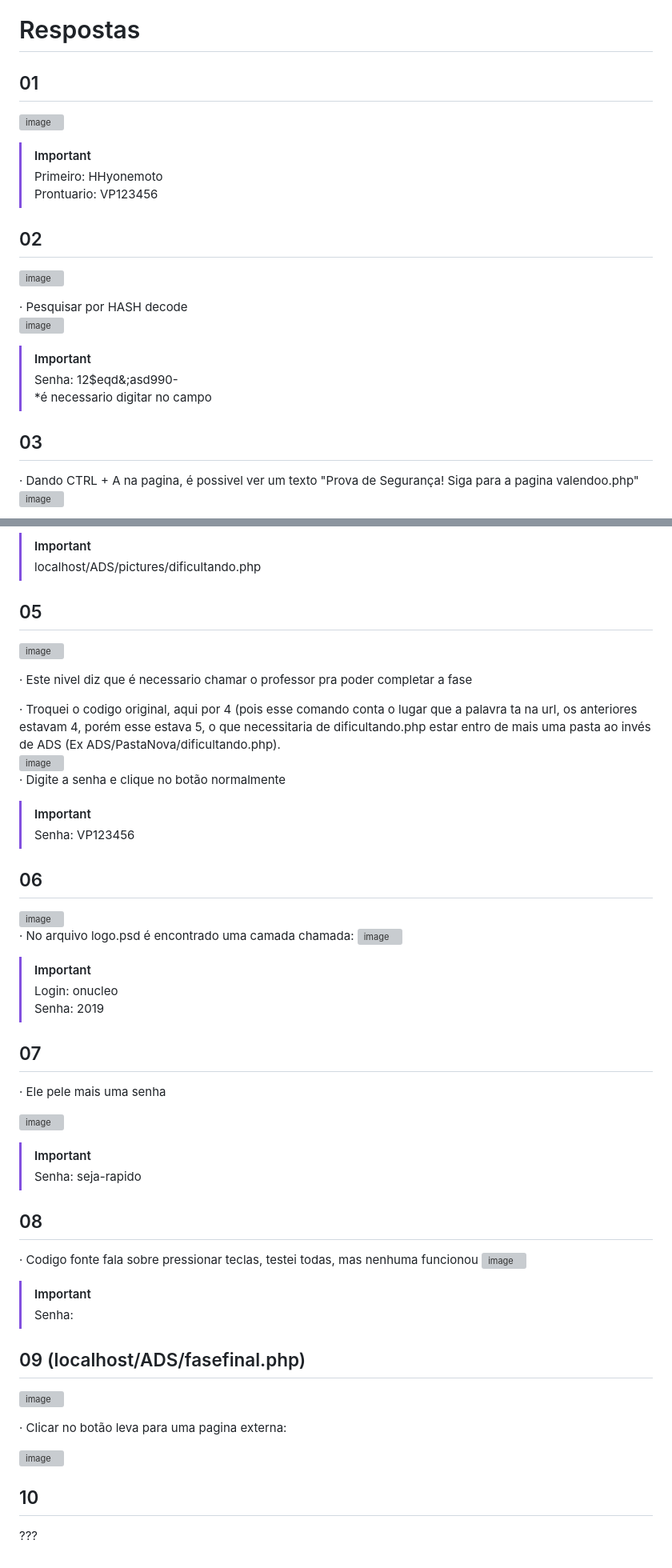
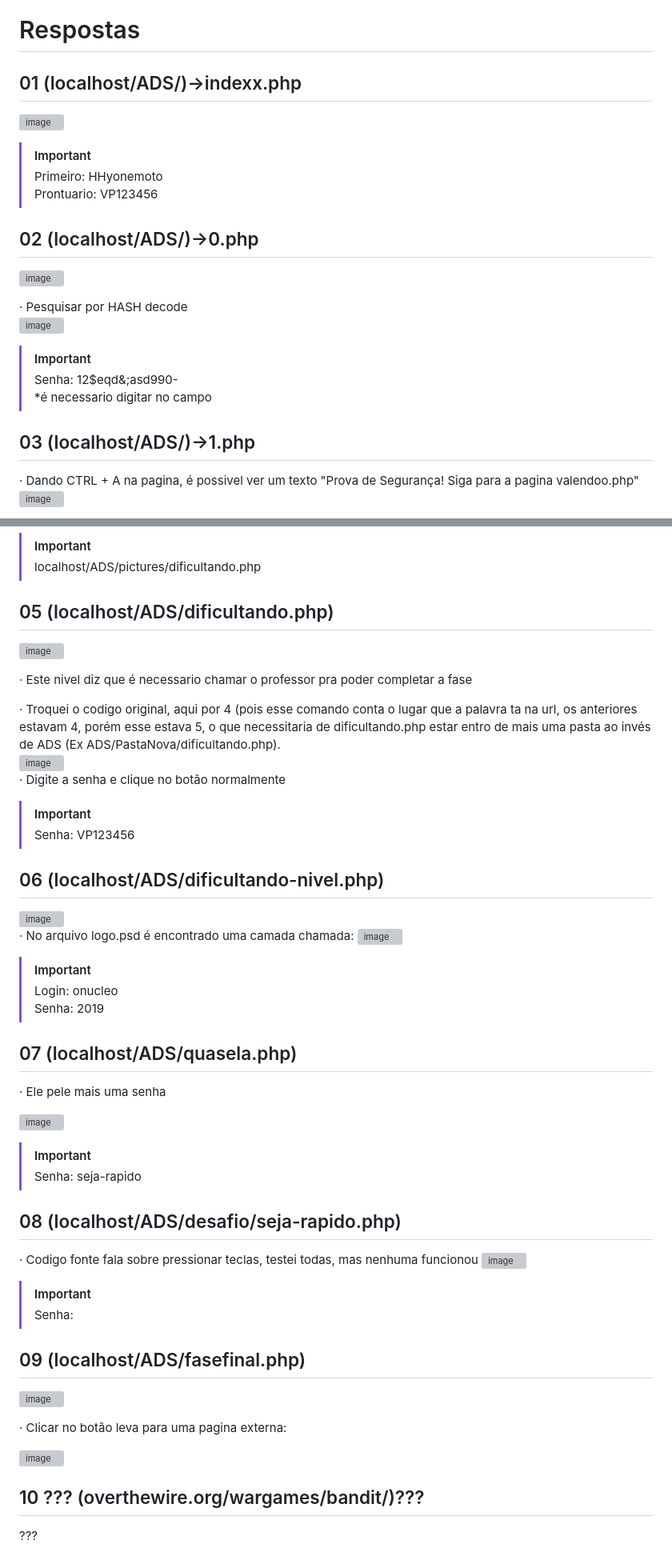
Before and after one commit to HenriqueHyonemoto/SSIS6-CTS-Basico, a Markdown page: README.md, 2 parts joined by grey strips. Shown at 80% size. Drawn GitHub-style; grey boxes are pictures that could not be loaded.

```diff
--- a/README.md
+++ b/README.md
@@ -7,13 +7,13 @@
 · Abra *localhost/ADS* no seu navegador <br>
 
 # Respostas
-## 01
+## 01 (localhost/ADS/)->indexx.php
 ![image](https://github.com/HenriqueHyonemoto/SSIS6-CTS-Basico/assets/91375748/7c6e61c6-8536-4fd9-b626-9478d545fe48) <br>
 > [!IMPORTANT]
 > Primeiro: HHyonemoto <br>
 > Prontuario: VP123456 <br>
 
-## 02
+## 02 (localhost/ADS/)->0.php
 ![image](https://github.com/HenriqueHyonemoto/SSIS6-CTS-Basico/assets/91375748/c6af3fc8-fb03-4395-97f0-af27a086ba20) <br>
 
 · Pesquisar por HASH decode <br>
@@ -23,7 +23,7 @@
 > Senha: 12$eqd&;asd990- <br>
 *é necessario digitar no campo <br>
 
-## 03
+## 03  (localhost/ADS/)->1.php
 · Dando CTRL + A na pagina, é possivel ver um texto "Prova de Segurança! Siga para a pagina valendoo.php" <br>
 ![image](https://github.com/HenriqueHyonemoto/SSIS6-CTS-Basico/assets/91375748/9a8750c0-b099-4ef0-88c0-1b64e7babcc0) <br>
 
@@ -55,7 +55,7 @@
 > [!IMPORTANT]
 > localhost/ADS/pictures/dificultando.php <br>
 
-## 05
+## 05 (localhost/ADS/dificultando.php)
 ![image](https://github.com/HenriqueHyonemoto/SSIS6-CTS-Basico/assets/91375748/b7b3900c-fac8-456a-92a5-2370488ef796)
 
 · Este nivel diz que é necessario chamar o professor pra poder completar a fase <br>
@@ -65,7 +65,7 @@
 · Digite a senha e clique no botão normalmente <br>
 > [!IMPORTANT]
 > Senha: VP123456 <br>
-## 06
+## 06 (localhost/ADS/dificultando-nivel.php)
 ![image](https://github.com/HenriqueHyonemoto/SSIS6-CTS-Basico/assets/91375748/9c0fb9ad-7d61-410a-a44f-1a95fd551f17)<br>
 · No arquivo logo.psd é encontrado uma camada chamada:
 ![image](https://github.com/HenriqueHyonemoto/SSIS6-CTS-Basico/assets/91375748/9d7cde39-bbdf-497b-85e7-d28a15753af9)<br>
@@ -74,7 +74,7 @@
 > Login: onucleo <br>
 > Senha: 2019 <br>
 
-## 07
+## 07 (localhost/ADS/quasela.php)
 
 · Ele pele mais uma senha <br>
 
@@ -83,7 +83,7 @@
 > [!IMPORTANT]
 > Senha: seja-rapido <br>
 
-## 08
+## 08 (localhost/ADS/desafio/seja-rapido.php)
 · Codigo fonte fala sobre pressionar teclas, testei todas, mas nenhuma funcionou
 ![image](https://github.com/HenriqueHyonemoto/SSIS6-CTS-Basico/assets/91375748/03dea725-f6bb-41b2-98bb-a2d876df33f3)
 
@@ -98,6 +98,6 @@
 
 ![image](https://github.com/HenriqueHyonemoto/SSIS6-CTS-Basico/assets/91375748/58ec0093-9300-4415-8c77-91d1a1ecc39a)
 
-## 10
+## 10 ??? (overthewire.org/wargames/bandit/)???
 
 ???
```
Also changed, not shown: other parts of README.md (+1 -1 lines).
